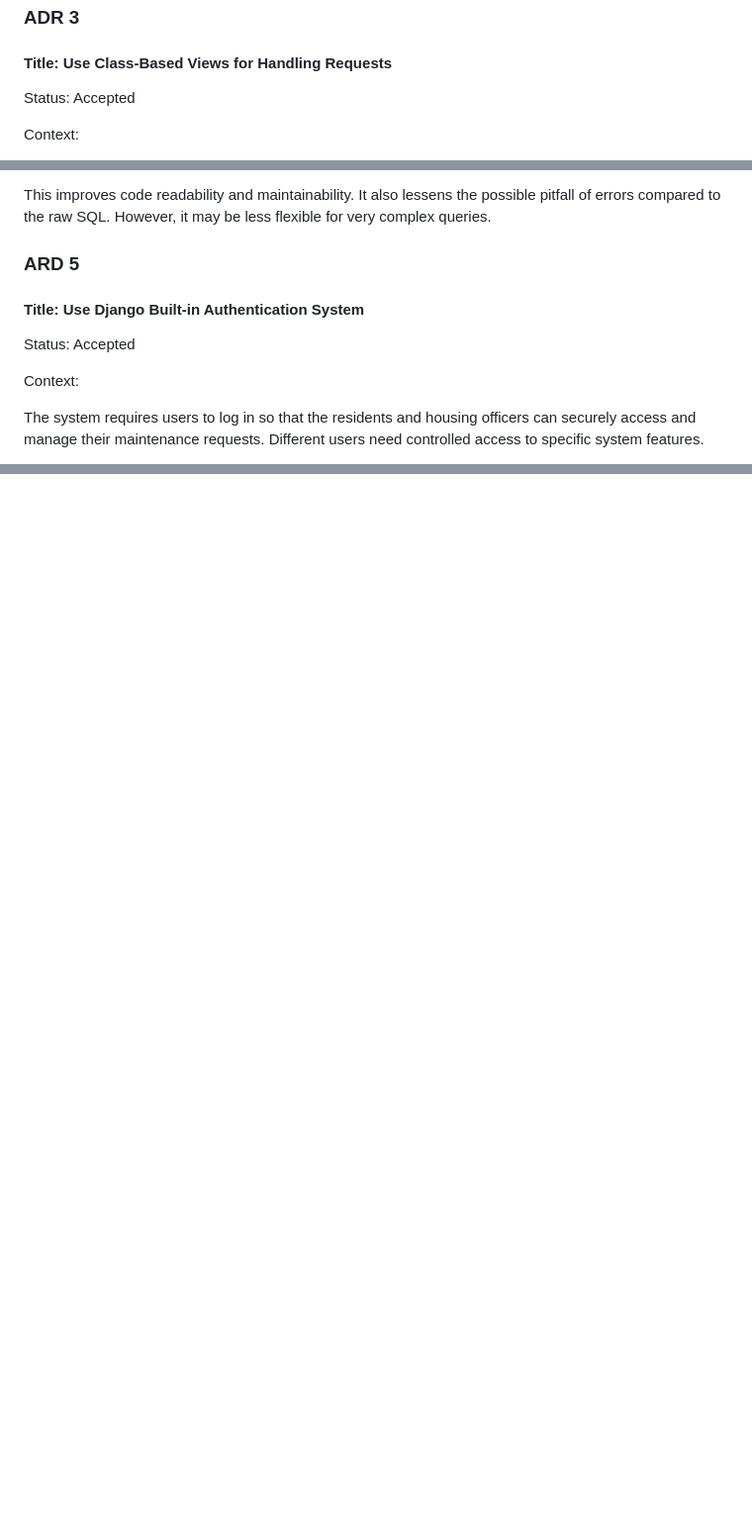
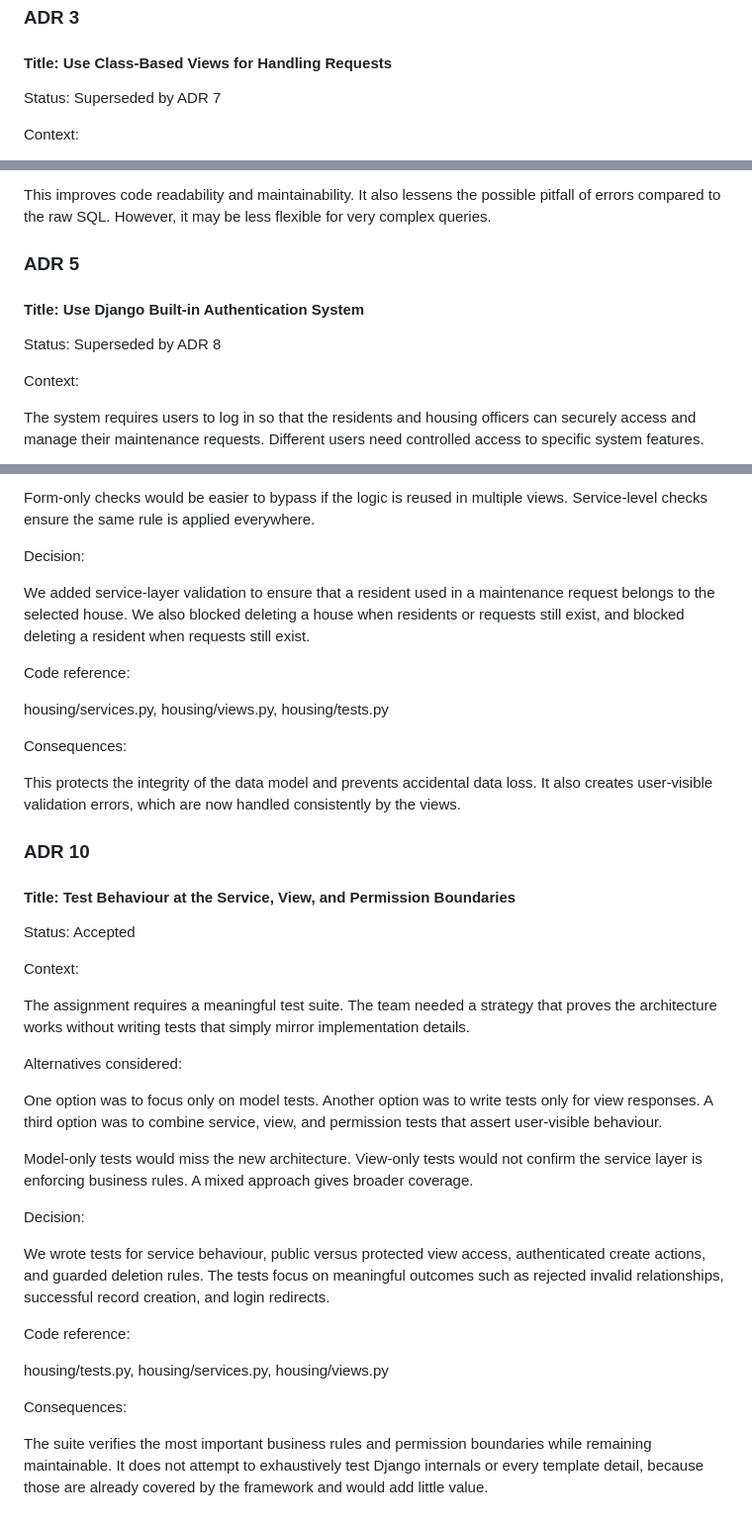
Before and after one commit to Diksha966/HIT237_Group_16_project, a Markdown page: ADR.md, 3 parts joined by grey strips. Shown at 99% size. Rendered like a GitHub page; blank space fills up the shorter version.

```diff
--- a/ADR.md
+++ b/ADR.md
@@ -57,7 +57,7 @@ This approach improves data consistency and makes it easier to fetch related dat
 
 #### Title: Use Class-Based Views for Handling Requests
 
-Status: Accepted
+Status: Superseded by ADR 7
 
 Context:
 
@@ -109,11 +109,11 @@ Consequences:
 
 This improves code readability and maintainability. It also lessens the possible pitfall of errors compared to the raw SQL. However, it may be less flexible for very complex queries.
 
-### ARD 5 ###
+### ADR 5 ###
 
 #### Title: Use Django Built-in Authentication System
 
-Status: Accepted
+Status: Superseded by ADR 8
 
 Context:
 
@@ -153,0 +225,41 @@ Consequences: This approach reduces code duplication and ensures a consistent us
+Form-only checks would be easier to bypass if the logic is reused in multiple views. Service-level checks ensure the same rule is applied everywhere.
+
+Decision:
+
+We added service-layer validation to ensure that a resident used in a maintenance request belongs to the selected house. We also blocked deleting a house when residents or requests still exist, and blocked deleting a resident when requests still exist.
+
+Code reference:
+
+housing/services.py, housing/views.py, housing/tests.py
+
+Consequences:
+
+This protects the integrity of the data model and prevents accidental data loss. It also creates user-visible validation errors, which are now handled consistently by the views.
+
+### ADR 10
+
+#### Title: Test Behaviour at the Service, View, and Permission Boundaries
+
+Status: Accepted
+
+Context:
+
+The assignment requires a meaningful test suite. The team needed a strategy that proves the architecture works without writing tests that simply mirror implementation details.
+
+Alternatives considered:
+
+One option was to focus only on model tests. Another option was to write tests only for view responses. A third option was to combine service, view, and permission tests that assert user-visible behaviour.
+
+Model-only tests would miss the new architecture. View-only tests would not confirm the service layer is enforcing business rules. A mixed approach gives broader coverage.
+
+Decision:
+
+We wrote tests for service behaviour, public versus protected view access, authenticated create actions, and guarded deletion rules. The tests focus on meaningful outcomes such as rejected invalid relationships, successful record creation, and login redirects.
+
+Code reference:
+
+housing/tests.py, housing/services.py, housing/views.py
+
+Consequences:
+
+The suite verifies the most important business rules and permission boundaries while remaining maintainable. It does not attempt to exhaustively test Django internals or every template detail, because those are already covered by the framework and would add little value.
```
Also changed, not shown: other parts of ADR.md (+72 -1 lines).
